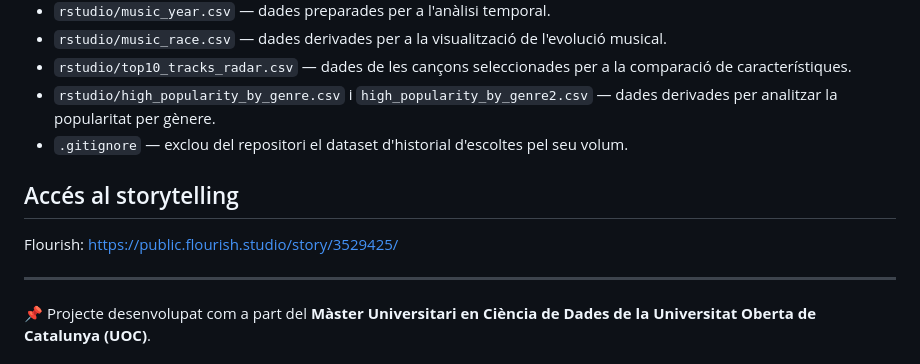
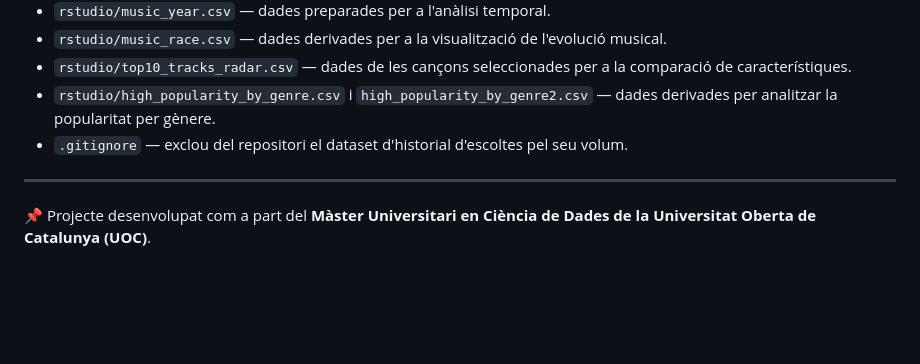
Before and after one commit to CatiMercer/PR_VD, a Markdown page: README.md, the part around the change. Rendered like a GitHub page; blank space fills up the shorter version.

Commit message:
Rewrite READM
Removed the Flourish access section from the README.

```diff
--- a/README.md
+++ b/README.md
@@ -92,9 +92,6 @@ El resultat permet explorar visualment l'evolució dels gèneres, la popularitat
 - `rstudio/high_popularity_by_genre.csv` i `high_popularity_by_genre2.csv` — dades derivades per analitzar la popularitat per gènere.
 - `.gitignore` — exclou del repositori el dataset d'historial d'escoltes pel seu volum.
 
-## Accés al storytelling
-Flourish:
-https://public.flourish.studio/story/3529425/
 
 ---
 
```
